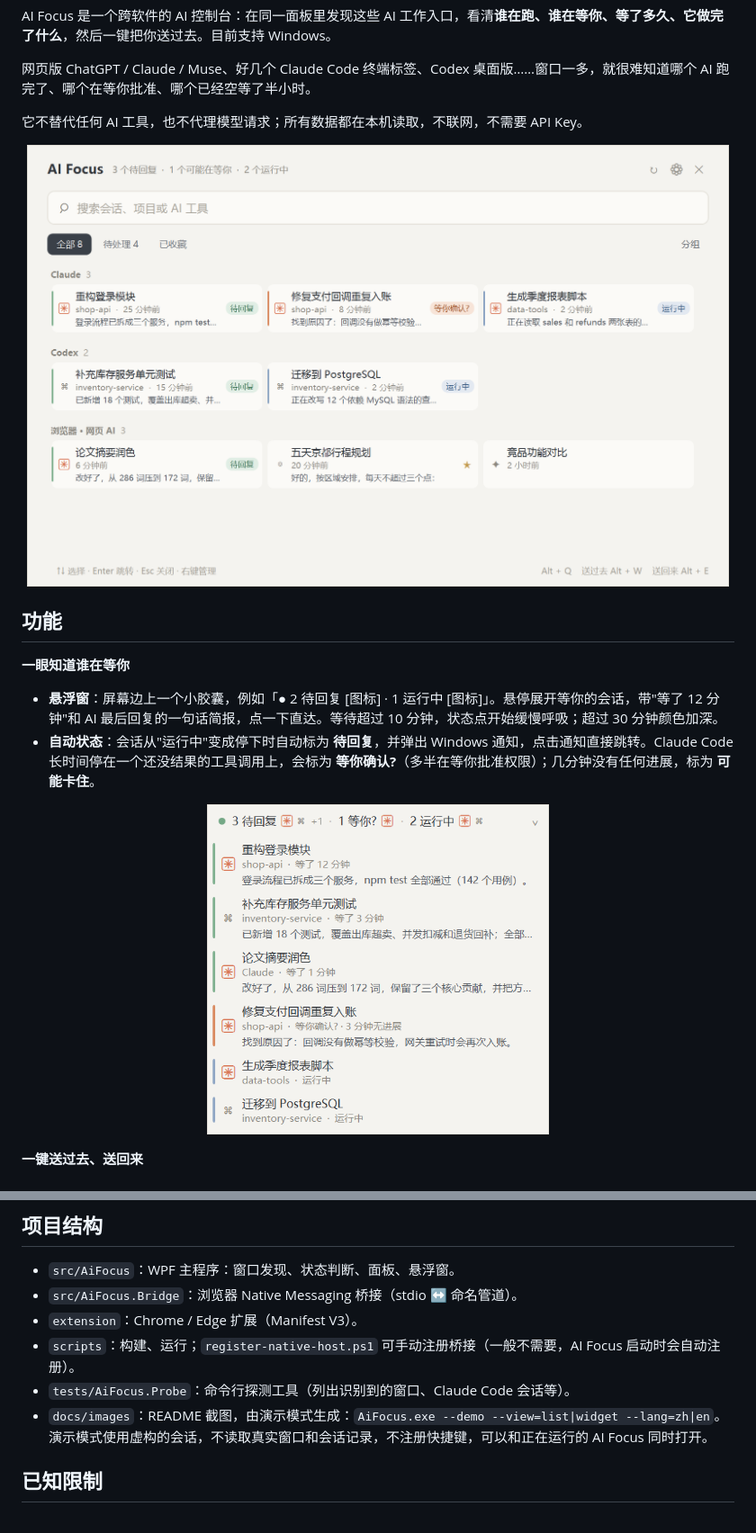
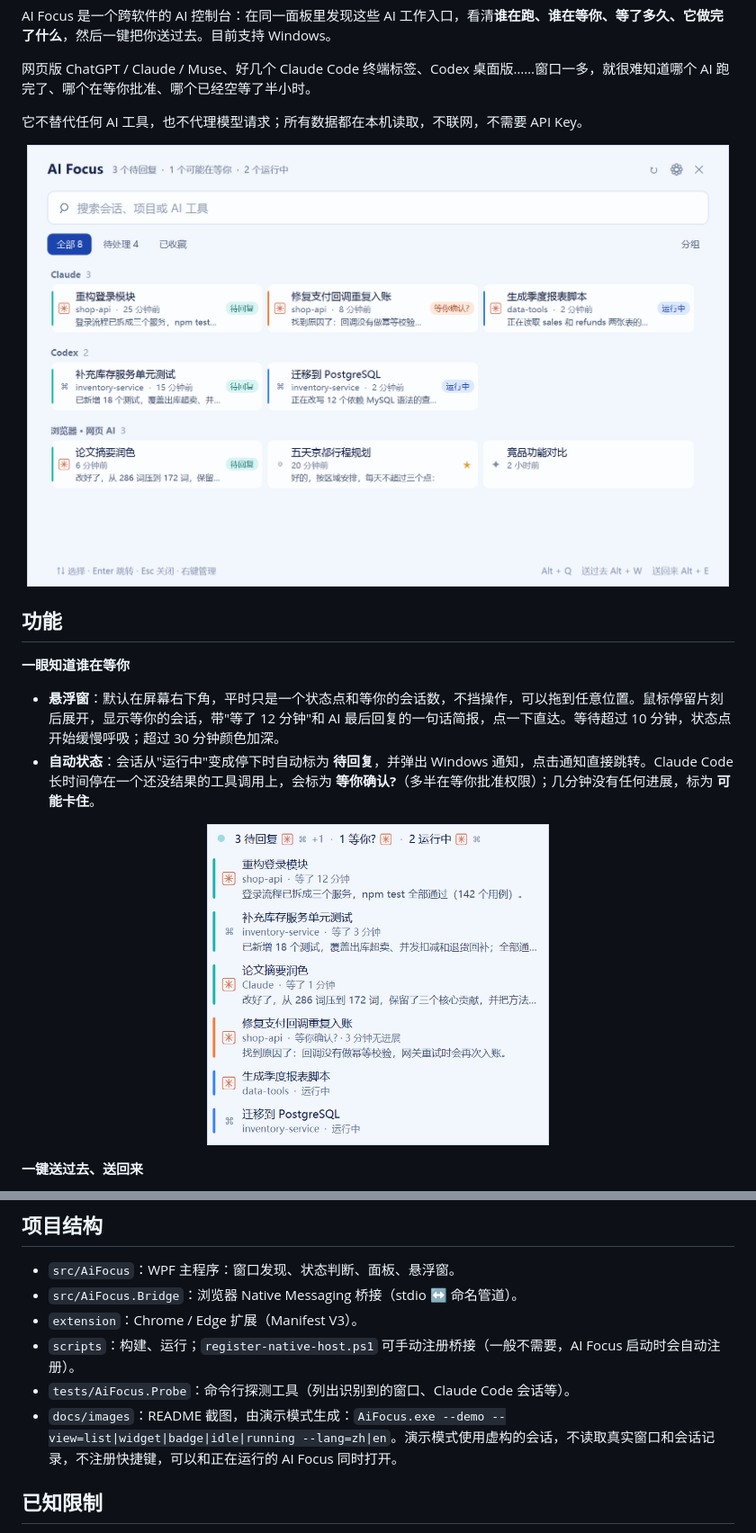
Before and after one commit to jy1989/AiFocus, a Markdown page: README.md, 2 parts joined by grey strips. Shown at 90% size. Rendered like a GitHub page; pictures changed too: docs/images/list-zh.png, docs/images/widget-zh.png.

```diff
--- a/README.md
+++ b/README.md
@@ -15,7 +15,7 @@ AI Focus 是一个跨软件的 AI 控制台：在同一面板里发现这些 AI
 ## 功能
 
 **一眼知道谁在等你**
-- **悬浮窗**：屏幕边上一个小胶囊，例如「● 2 待回复 [图标] · 1 运行中 [图标]」。悬停展开等你的会话，带"等了 12 分钟"和 AI 最后回复的一句话简报，点一下直达。等待超过 10 分钟，状态点开始缓慢呼吸；超过 30 分钟颜色加深。
+- **悬浮窗**：默认在屏幕右下角，平时只是一个状态点和等你的会话数，不挡操作，可以拖到任意位置。鼠标停留片刻后展开，显示等你的会话，带"等了 12 分钟"和 AI 最后回复的一句话简报，点一下直达。等待超过 10 分钟，状态点开始缓慢呼吸；超过 30 分钟颜色加深。
 - **自动状态**：会话从"运行中"变成停下时自动标为 **待回复**，并弹出 Windows 通知，点击通知直接跳转。Claude Code 长时间停在一个还没结果的工具调用上，会标为 **等你确认?**（多半在等你批准权限）；几分钟没有任何进展，标为 **可能卡住**。
 
 <p align="center"><img src="docs/images/widget-zh.png" alt="悬浮窗展开" width="380"></p>
@@ -110,7 +110,7 @@ dotnet build AiFocus.sln -c Debug
 - `extension`：Chrome / Edge 扩展（Manifest V3）。
 - `scripts`：构建、运行；`register-native-host.ps1` 可手动注册桥接（一般不需要，AI Focus 启动时会自动注册）。
 - `tests/AiFocus.Probe`：命令行探测工具（列出识别到的窗口、Claude Code 会话等）。
-- `docs/images`：README 截图，由演示模式生成：`AiFocus.exe --demo --view=list|widget --lang=zh|en`。演示模式使用虚构的会话，不读取真实窗口和会话记录，不注册快捷键，可以和正在运行的 AI Focus 同时打开。
+- `docs/images`：README 截图，由演示模式生成：`AiFocus.exe --demo --view=list|widget|badge|idle|running --lang=zh|en`。演示模式使用虚构的会话，不读取真实窗口和会话记录，不注册快捷键，可以和正在运行的 AI Focus 同时打开。
 
 ## 已知限制
 
```
Also changed, not shown: README.en.md (+2 -2 lines), docs/releases/v0.2.1.md (added, +28 -0 lines), docs/images/list-en.png, docs/images/widget-en.png, 11 other files.
